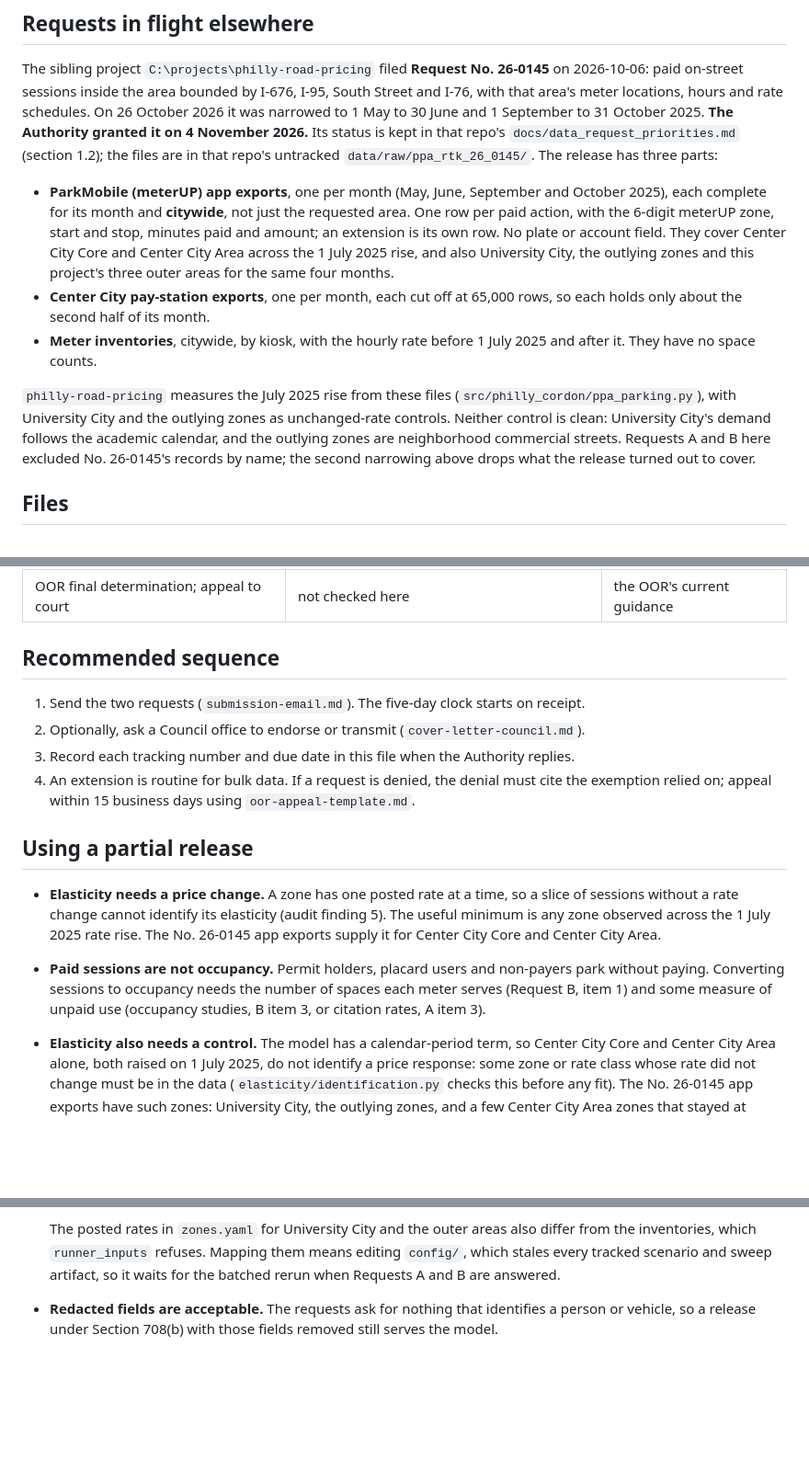
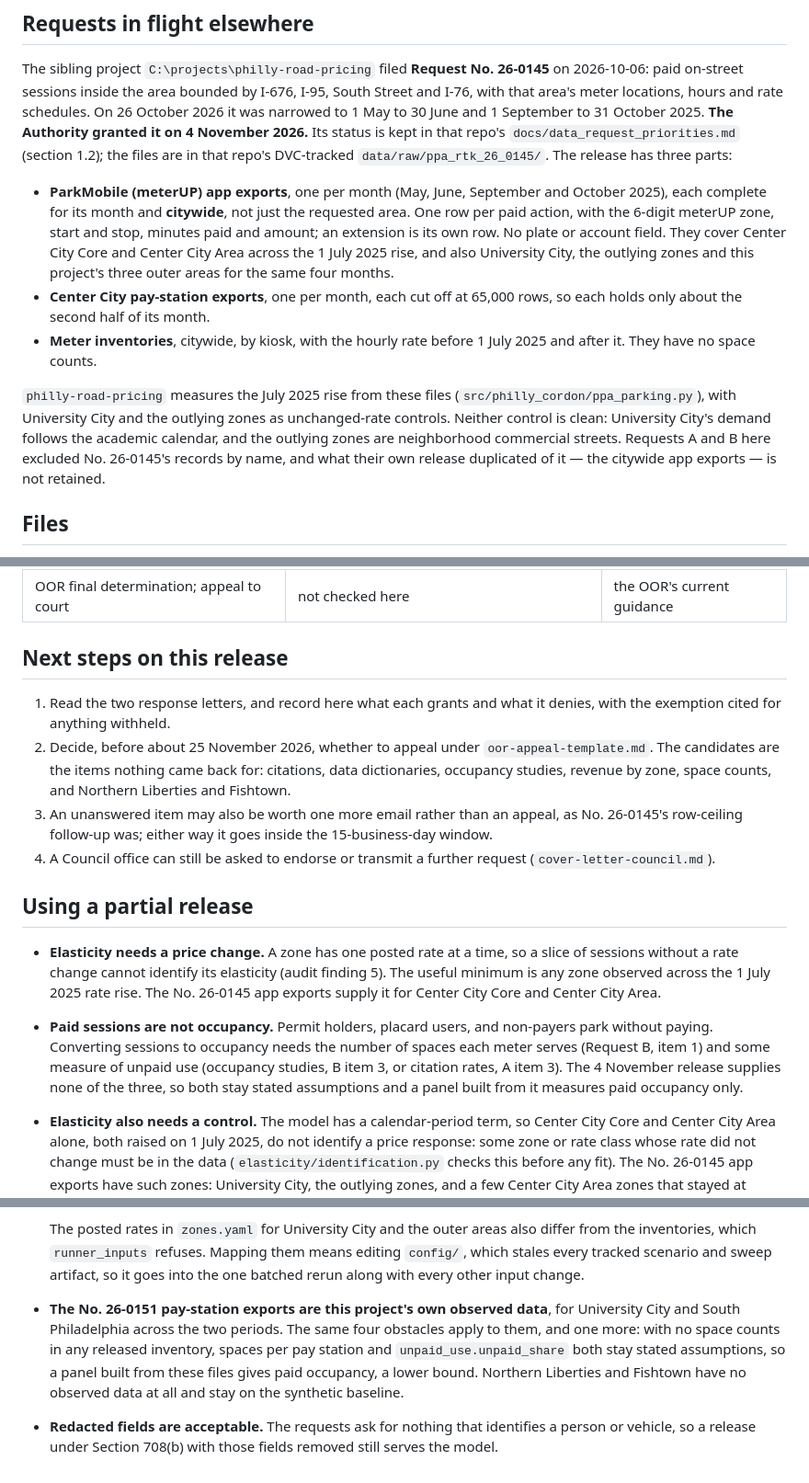
Before and after one commit to Progress-and-Poverty-Institute/philly-parking-benefit-districts, a Markdown page: docs/rtkl/README.md, 3 parts joined by grey strips. Shown at 92% size. Rendered like a GitHub page; blank space fills up the shorter version.

```diff
--- a/docs/rtkl/README.md
+++ b/docs/rtkl/README.md
@@ -69,7 +95,7 @@ The sibling project `C:\projects\philly-road-pricing` filed **Request No. 26-014
 I-76, with that area's meter locations, hours and rate schedules. On 26 October 2026 it was
 narrowed to 1 May to 30 June and 1 September to 31 October 2025. **The Authority granted it on
 4 November 2026.** Its status is kept in that repo's `docs/data_request_priorities.md`
-(section 1.2); the files are in that repo's untracked `data/raw/ppa_rtk_26_0145/`. The release
+(section 1.2); the files are in that repo's DVC-tracked `data/raw/ppa_rtk_26_0145/`. The release
 has three parts:
 
 - **ParkMobile (meterUP) app exports**, one per month (May, June, September and October 2025),
@@ -87,8 +113,8 @@ has three parts:
 (`src/philly_cordon/ppa_parking.py`), with University City and the outlying zones as
 unchanged-rate controls. Neither control is clean: University City's demand follows the academic
 calendar, and the outlying zones are neighborhood commercial streets. Requests A and B here
-excluded No. 26-0145's records by name; the second narrowing above drops what the release turned
-out to cover.
+excluded No. 26-0145's records by name, and what their own release duplicated of it — the
+citywide app exports — is not retained.
 
 ## Files
 
@@ -125,13 +151,17 @@ the Authority asks before charging.
 | Appeal to the Office of Open Records | 15 business days from the denial's mailing date | PPA policy 7 |
 | OOR final determination; appeal to court | not checked here | the OOR's current guidance |
 
-## Recommended sequence
+## Next steps on this release
 
-1. Send the two requests (`submission-email.md`). The five-day clock starts on receipt.
-2. Optionally, ask a Council office to endorse or transmit (`cover-letter-council.md`).
-3. Record each tracking number and due date in this file when the Authority replies.
-4. An extension is routine for bulk data. If a request is denied, the denial must cite the
-   exemption relied on; appeal within 15 business days using `oor-appeal-template.md`.
+1. Read the two response letters, and record here what each grants and what it denies, with the
+   exemption cited for anything withheld.
+2. Decide, before about 25 November 2026, whether to appeal under `oor-appeal-template.md`. The
+   candidates are the items nothing came back for: citations, data dictionaries, occupancy
+   studies, revenue by zone, space counts, and Northern Liberties and Fishtown.
+3. An unanswered item may also be worth one more email rather than an appeal, as No. 26-0145's
+   row-ceiling follow-up was; either way it goes inside the 15-business-day window.
+4. A Council office can still be asked to endorse or transmit a further request
+   (`cover-letter-council.md`).
 
 ## Using a partial release
 
@@ -139,10 +169,11 @@ the Authority asks before charging.
   sessions without a rate change cannot identify its elasticity (audit finding 5). The useful
   minimum is any zone observed across the 1 July 2025 rate rise. The No. 26-0145 app exports
   supply it for Center City Core and Center City Area.
-- **Paid sessions are not occupancy.** Permit holders, placard users and non-payers park without
-  paying. Converting sessions to occupancy needs the number of spaces each meter serves
+- **Paid sessions are not occupancy.** Permit holders, placard users, and non-payers park
+  without paying. Converting sessions to occupancy needs the number of spaces each meter serves
   (Request B, item 1) and some measure of unpaid use (occupancy studies, B item 3, or citation
-  rates, A item 3).
+  rates, A item 3). The 4 November release supplies none of the three, so both stay stated
+  assumptions and a panel built from it measures paid occupancy only.
 - **Elasticity also needs a control.** The model has a calendar-period term, so Center City
   Core and Center City Area alone, both raised on 1 July 2025, do not identify a price
   response: some zone or rate class whose rate did not change must be in the data
@@ -169,7 +200,13 @@ the Authority asks before charging.
 
   The posted rates in `zones.yaml` for University City and the outer areas also differ from the
   inventories, which `runner_inputs` refuses. Mapping them means editing `config/`, which stales
-  every tracked scenario and sweep artifact, so it waits for the batched rerun when Requests A
-  and B are answered.
+  every tracked scenario and sweep artifact, so it goes into the one batched rerun along with
+  every other input change.
+- **The No. 26-0151 pay-station exports are this project's own observed data**, for University
+  City and South Philadelphia across the two periods. The same four obstacles apply to them, and
+  one more: with no space counts in any released inventory, spaces per pay station and
+  `unpaid_use.unpaid_share` both stay stated assumptions, so a panel built from these files gives
+  paid occupancy, a lower bound. Northern Liberties and Fishtown have no observed data at all and
+  stay on the synthetic baseline.
 - **Redacted fields are acceptable.** The requests ask for nothing that identifies a person or
   vehicle, so a release under Section 708(b) with those fields removed still serves the model.
```
Also changed, not shown: other parts of docs/rtkl/README.md (+55 -29 lines).
